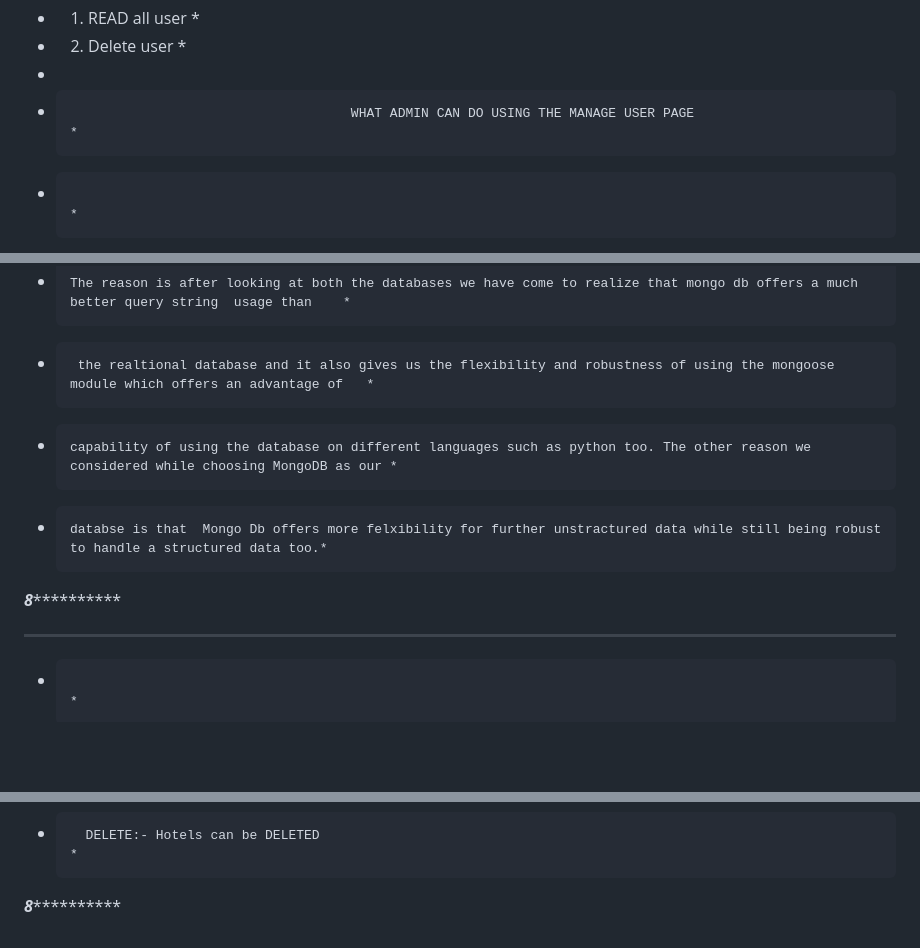
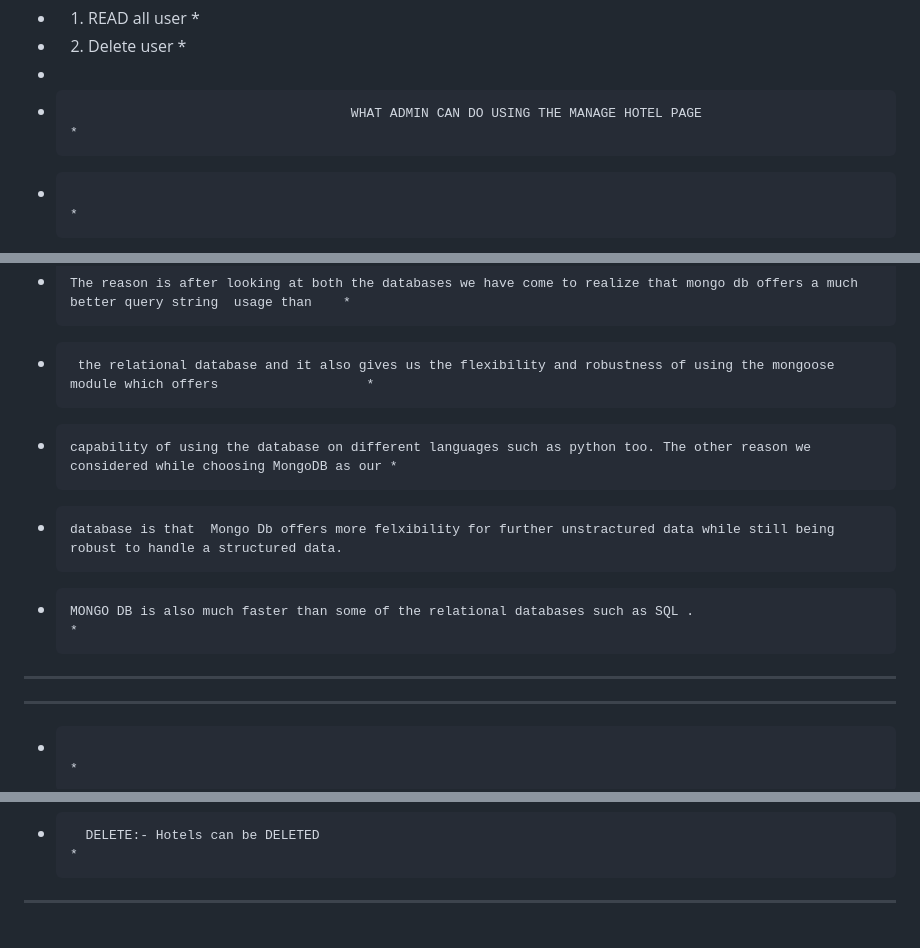
Before and after one commit to Geleta116/Tourism-Website, a Markdown page: README.md, 3 parts joined by grey strips. GitHub-like rendering; blank space fills up the shorter version.

Commit message:
fixed typos and added validation

```diff
--- a/README.md
+++ b/README.md
@@ -32,7 +31,7 @@ The Title of our project is a Ethio-Tourism which is a website designed by Nahom
 *    1. READ all user                                                                                                                   *
 *    2. Delete user                                                                                                                     *
 *
-*                                         WHAT ADMIN CAN DO USING THE MANAGE USER PAGE                                                  *
+*                                         WHAT ADMIN CAN DO USING THE MANAGE HOTEL PAGE                                                  *
 *                                                                                                                                       *
 *    1. READ all Hotels                                                                                                                 *
 *    2. Delete Hotels
@@ -66,10 +67,13 @@ The Title of our project is a Ethio-Tourism which is a website designed by Nahom
 *                                                                                                                                              *
 *     We agreed on using a documentation database:- MONGO DB                                                                                   *
 *     The reason is after looking at both the databases we have come to realize that mongo db offers a much better query string  usage than    *
-*      the realtional database and it also gives us the flexibility and robustness of using the mongoose module which offers an advantage of   *
+*      the relational database and it also gives us the flexibility and robustness of using the mongoose module which offers                   *
 *     capability of using the database on different languages such as python too. The other reason we considered while choosing MongoDB as our *
-*     databse is that  Mongo Db offers more felxibility for further unstractured data while still being robust to handle a structured data too.*
-*****************************************************************8***************************************************************************
+*     database is that  Mongo Db offers more felxibility for further unstractured data while still being robust to handle a structured data.
+*     MONGO DB is also much faster than some of the relational databases such as SQL .                                                         *
+************************************************************************************************************************************************
+
+
 
 
 ***********************************************************************************************************************************************
@@ -88,4 +92,4 @@ The Title of our project is a Ethio-Tourism which is a website designed by Nahom
 *       UPDATE:- Fields that define the hotels and theirl locations along with their price can be updated
 *       DELETE:- Hotels can be DELETED                                                                                                         *
 
-*****************************************************************8***************************************************************************
+*********************************************************************************************************************************************
```
Also changed, not shown: other parts of README.md (+2 -1 lines).
